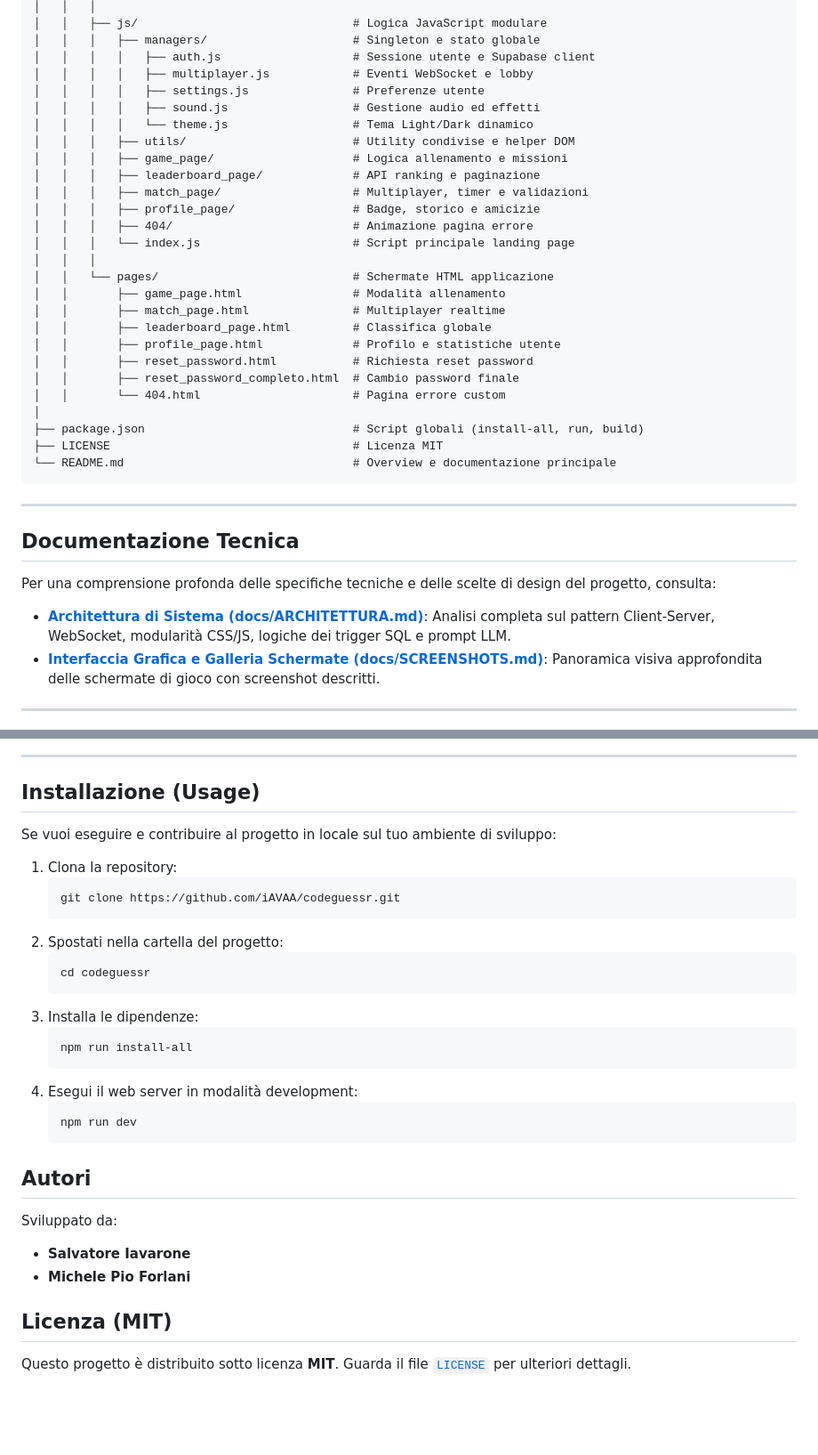
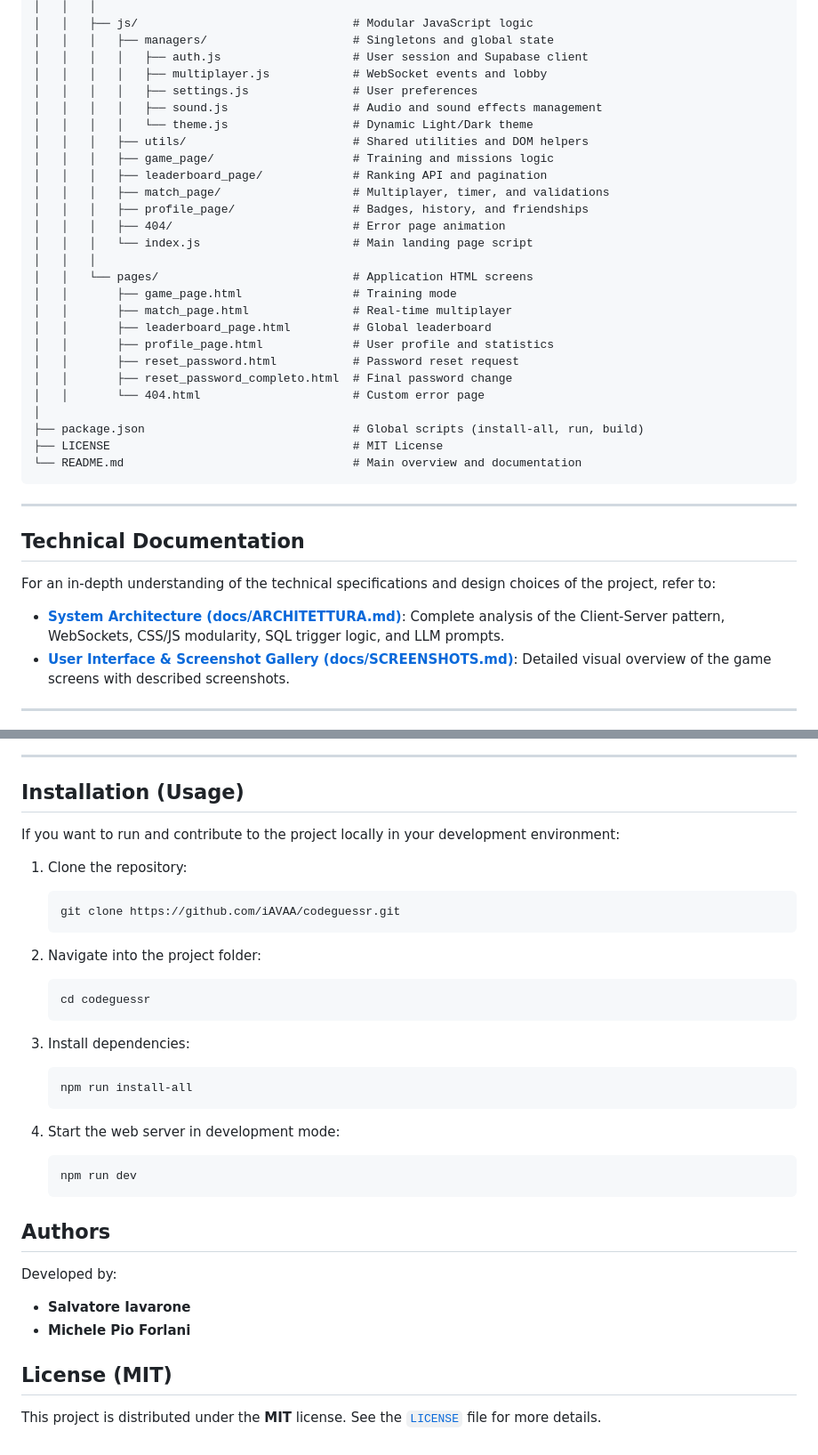
Before and after one commit to iAVAA/codeguessr, a Markdown page: README.md, 2 parts joined by grey strips. Shown at 89% size. Rendered like a GitHub page; blank space fills up the shorter version.

Commit message:
Translate architectural and screenshot documentation from Italian to English for CodeGuessr

````diff
--- a/README.md
+++ b/README.md
@@ -72,40 +73,41 @@ codeguessr/
 │   │   │
-│   │   ├── js/                               # Logica JavaScript modulare
-│   │   │   ├── managers/                     # Singleton e stato globale
-│   │   │   │   ├── auth.js                   # Sessione utente e Supabase client
-│   │   │   │   ├── multiplayer.js            # Eventi WebSocket e lobby
-│   │   │   │   ├── settings.js               # Preferenze utente
-│   │   │   │   ├── sound.js                  # Gestione audio ed effetti
-│   │   │   │   └── theme.js                  # Tema Light/Dark dinamico
-│   │   │   ├── utils/                        # Utility condivise e helper DOM
-│   │   │   ├── game_page/                    # Logica allenamento e missioni
-│   │   │   ├── leaderboard_page/             # API ranking e paginazione
-│   │   │   ├── match_page/                   # Multiplayer, timer e validazioni
-│   │   │   ├── profile_page/                 # Badge, storico e amicizie
-│   │   │   ├── 404/                          # Animazione pagina errore
-│   │   │   └── index.js                      # Script principale landing page
+│   │   ├── js/                               # Modular JavaScript logic
+│   │   │   ├── managers/                     # Singletons and global state
+│   │   │   │   ├── auth.js                   # User session and Supabase client
+│   │   │   │   ├── multiplayer.js            # WebSocket events and lobby
+│   │   │   │   ├── settings.js               # User preferences
+│   │   │   │   ├── sound.js                  # Audio and sound effects management
+│   │   │   │   └── theme.js                  # Dynamic Light/Dark theme
+│   │   │   ├── utils/                        # Shared utilities and DOM helpers
+│   │   │   ├── game_page/                    # Training and missions logic
+│   │   │   ├── leaderboard_page/             # Ranking API and pagination
+│   │   │   ├── match_page/                   # Multiplayer, timer, and validations
+│   │   │   ├── profile_page/                 # Badges, history, and friendships
+│   │   │   ├── 404/                          # Error page animation
+│   │   │   └── index.js                      # Main landing page script
 │   │   │
-│   │   └── pages/                            # Schermate HTML applicazione
-│   │       ├── game_page.html                # Modalità allenamento
-│   │       ├── match_page.html               # Multiplayer realtime
-│   │       ├── leaderboard_page.html         # Classifica globale
-│   │       ├── profile_page.html             # Profilo e statistiche utente
-│   │       ├── reset_password.html           # Richiesta reset password
-│   │       ├── reset_password_completo.html  # Cambio password finale
-│   │       └── 404.html                      # Pagina errore custom
+│   │   └── pages/                            # Application HTML screens
+│   │       ├── game_page.html                # Training mode
+│   │       ├── match_page.html               # Real-time multiplayer
+│   │       ├── leaderboard_page.html         # Global leaderboard
+│   │       ├── profile_page.html             # User profile and statistics
+│   │       ├── reset_password.html           # Password reset request
+│   │       ├── reset_password_completo.html  # Final password change
+│   │       └── 404.html                      # Custom error page
 │
-├── package.json                              # Script globali (install-all, run, build)
-├── LICENSE                                   # Licenza MIT
-└── README.md                                 # Overview e documentazione principale
+├── package.json                              # Global scripts (install-all, run, build)
+├── LICENSE                                   # MIT License
+└── README.md                                 # Main overview and documentation
 ```
 
 ---
 
-## Documentazione Tecnica
+## Technical Documentation
 
-Per una comprensione profonda delle specifiche tecniche e delle scelte di design del progetto, consulta:
-* **[Architettura di Sistema (docs/ARCHITETTURA.md)](docs/ARCHITETTURA.md)**: Analisi completa sul pattern Client-Server, WebSocket, modularità CSS/JS, logiche dei trigger SQL e prompt LLM.
-* **[Interfaccia Grafica e Galleria Schermate (docs/SCREENSHOTS.md)](docs/SCREENSHOTS.md)**: Panoramica visiva approfondita delle schermate di gioco con screenshot descritti.
+For an in-depth understanding of the technical specifications and design choices of the project, refer to:
+
+* **[System Architecture (docs/ARCHITETTURA.md)](docs/ARCHITETTURA.md)**: Complete analysis of the Client-Server pattern, WebSockets, CSS/JS modularity, SQL trigger logic, and LLM prompts.
+* **[User Interface & Screenshot Gallery (docs/SCREENSHOTS.md)](docs/SCREENSHOTS.md)**: Detailed visual overview of the game screens with described screenshots.
 
 ---
 
@@ -117,33 +119,41 @@ Per una comprensione profonda delle specifiche tecniche e delle scelte di design
 
 ---
 
-## Installazione (Usage)
+## Installation (Usage)
 
-Se vuoi eseguire e contribuire al progetto in locale sul tuo ambiente di sviluppo:
+If you want to run and contribute to the project locally in your development environment:
 
-1. Clona la repository:
+1. Clone the repository:
+
    ```bash
    git clone https://github.com/iAVAA/codeguessr.git
    ```
-2. Spostati nella cartella del progetto:
+
+2. Navigate into the project folder:
+
    ```bash
    cd codeguessr
    ```
-3. Installa le dipendenze:
+
+3. Install dependencies:
+
    ```bash
    npm run install-all
    ```
-4. Esegui il web server in modalità development:
+
+4. Start the web server in development mode:
+
    ```bash
    npm run dev
    ```
 
-## Autori
+## Authors
 
-Sviluppato da:
-- **Salvatore Iavarone**
-- **Michele Pio Forlani**
+Developed by:
 
-## Licenza (MIT)
+* **Salvatore Iavarone**
+* **Michele Pio Forlani**
 
-Questo progetto è distribuito sotto licenza **MIT**. Guarda il file [`LICENSE`](LICENSE) per ulteriori dettagli.
+## License (MIT)
+
+This project is distributed under the **MIT** license. See the [`LICENSE`](LICENSE) file for more details.
````
Also changed, not shown: other parts of README.md (+54 -53 lines), docs/ARCHITETTURA.md (+135 -130 lines), docs/SCREENSHOTS.md (+99 -70 lines).
